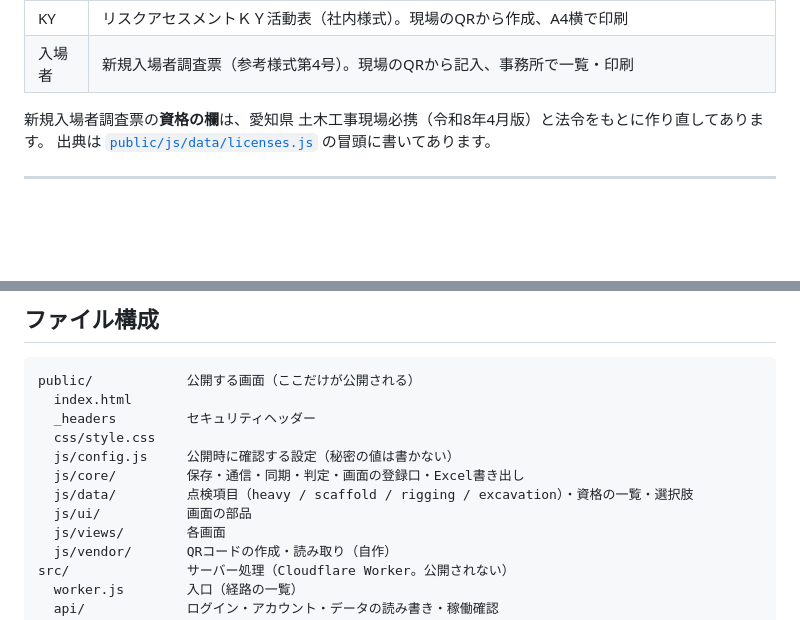
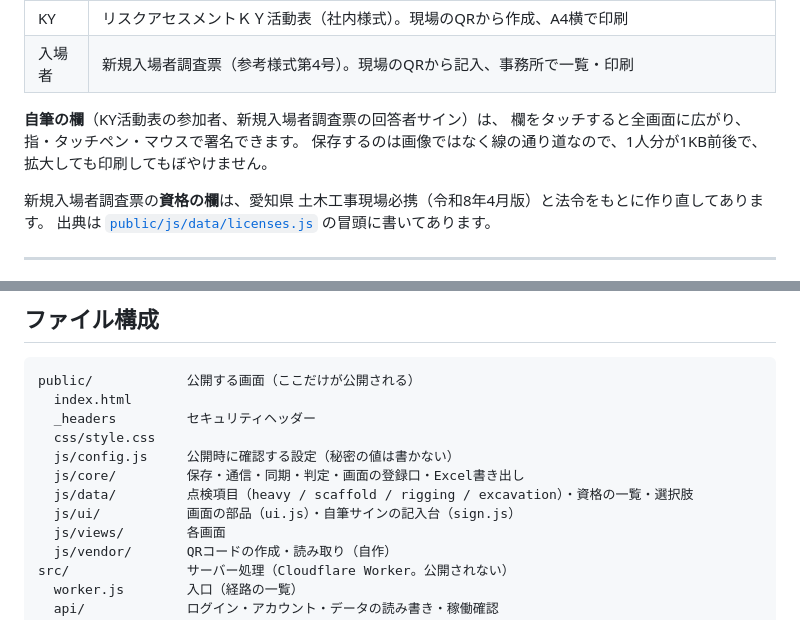
Before and after one commit to owari11-code/owarigumi-juki-tenken, a Markdown page: README.md, 2 parts joined by grey strips. Rendered like a GitHub page; blank space fills up the shorter version.

Commit message:
説明書に、自筆サインのことを書き足した
Co-Authored-By: Claude Opus 5 <noreply@anthropic.com>

```diff
--- a/README.md
+++ b/README.md
@@ -12,6 +12,10 @@
 | 人員 | 社員名簿、現場への配置、月間の配置表（重複・未配置の確認） |
 | KY | リスクアセスメントＫＹ活動表（社内様式）。現場のQRから作成、A4横で印刷 |
 | 入場者 | 新規入場者調査票（参考様式第4号）。現場のQRから記入、事務所で一覧・印刷 |
+
+**自筆の欄**（KY活動表の参加者、新規入場者調査票の回答者サイン）は、
+欄をタッチすると全画面に広がり、指・タッチペン・マウスで署名できます。
+保存するのは画像ではなく線の通り道なので、1人分が1KB前後で、拡大しても印刷してもぼやけません。
 
 新規入場者調査票の**資格の欄**は、愛知県 土木工事現場必携（令和8年4月版）と法令をもとに作り直してあります。
 出典は [`public/js/data/licenses.js`](public/js/data/licenses.js) の冒頭に書いてあります。
@@ -80,7 +84,7 @@ public/            公開する画面（ここだけが公開される）
   js/config.js     公開時に確認する設定（秘密の値は書かない）
   js/core/         保存・通信・同期・判定・画面の登録口・Excel書き出し
   js/data/         点検項目（heavy / scaffold / rigging / excavation）・資格の一覧・選択肢
-  js/ui/           画面の部品
+  js/ui/           画面の部品（ui.js）・自筆サインの記入台（sign.js）
   js/views/        各画面
   js/vendor/       QRコードの作成・読み取り（自作）
 src/               サーバー処理（Cloudflare Worker。公開されない）
```
